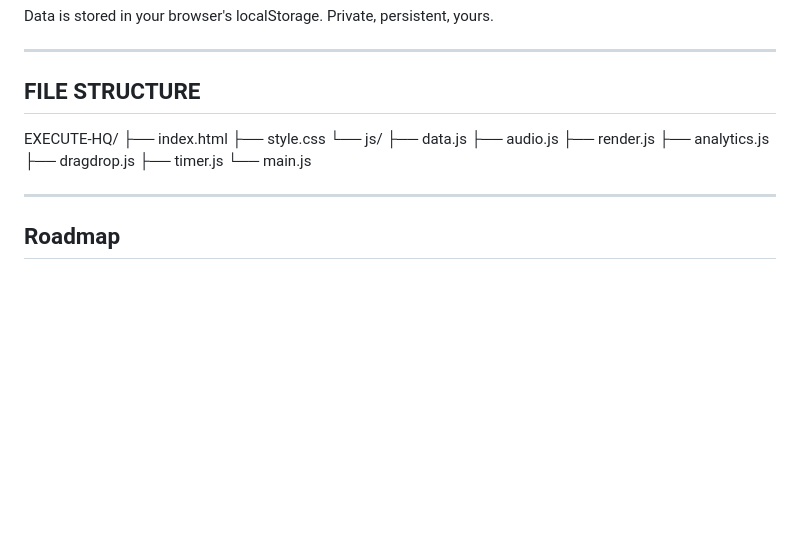
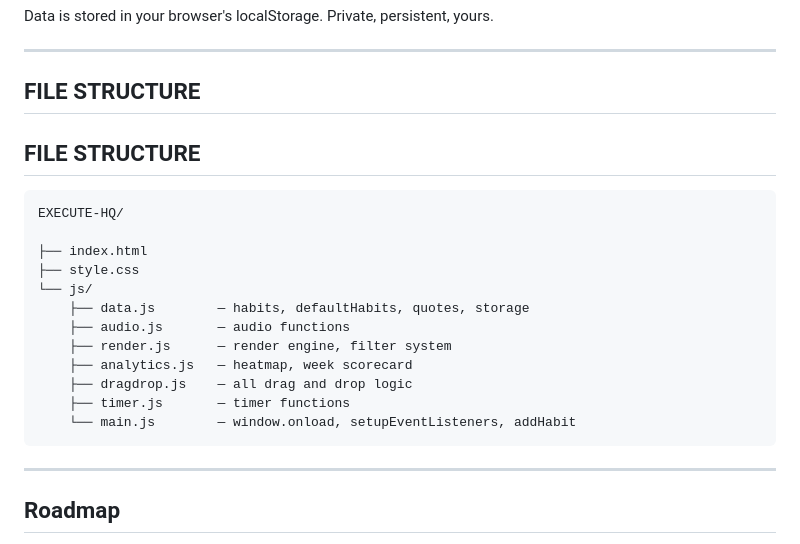
Before and after one commit to Kishik-K/EXECUTE-HQ, a Markdown page: README.md, the part around the change. GitHub-like rendering; blank space fills up the shorter version.

Commit message:
Enhance file structure section with file descriptions
Added descriptions for JavaScript files in the file structure section.

````diff
--- a/README.md
+++ b/README.md
@@ -106,17 +106,22 @@ Data is stored in your browser's localStorage. Private, persistent, yours.
 ---
 
 ## FILE STRUCTURE
+## FILE STRUCTURE
+
+```text
 EXECUTE-HQ/
+
 ├── index.html
 ├── style.css
 └── js/
-    ├── data.js
-    ├── audio.js
-    ├── render.js
-    ├── analytics.js
-    ├── dragdrop.js
-    ├── timer.js
-    └── main.js
+    ├── data.js        — habits, defaultHabits, quotes, storage
+    ├── audio.js       — audio functions
+    ├── render.js      — render engine, filter system
+    ├── analytics.js   — heatmap, week scorecard
+    ├── dragdrop.js    — all drag and drop logic
+    ├── timer.js       — timer functions
+    └── main.js        — window.onload, setupEventListeners, addHabit
+```
 
 ---
 
````
